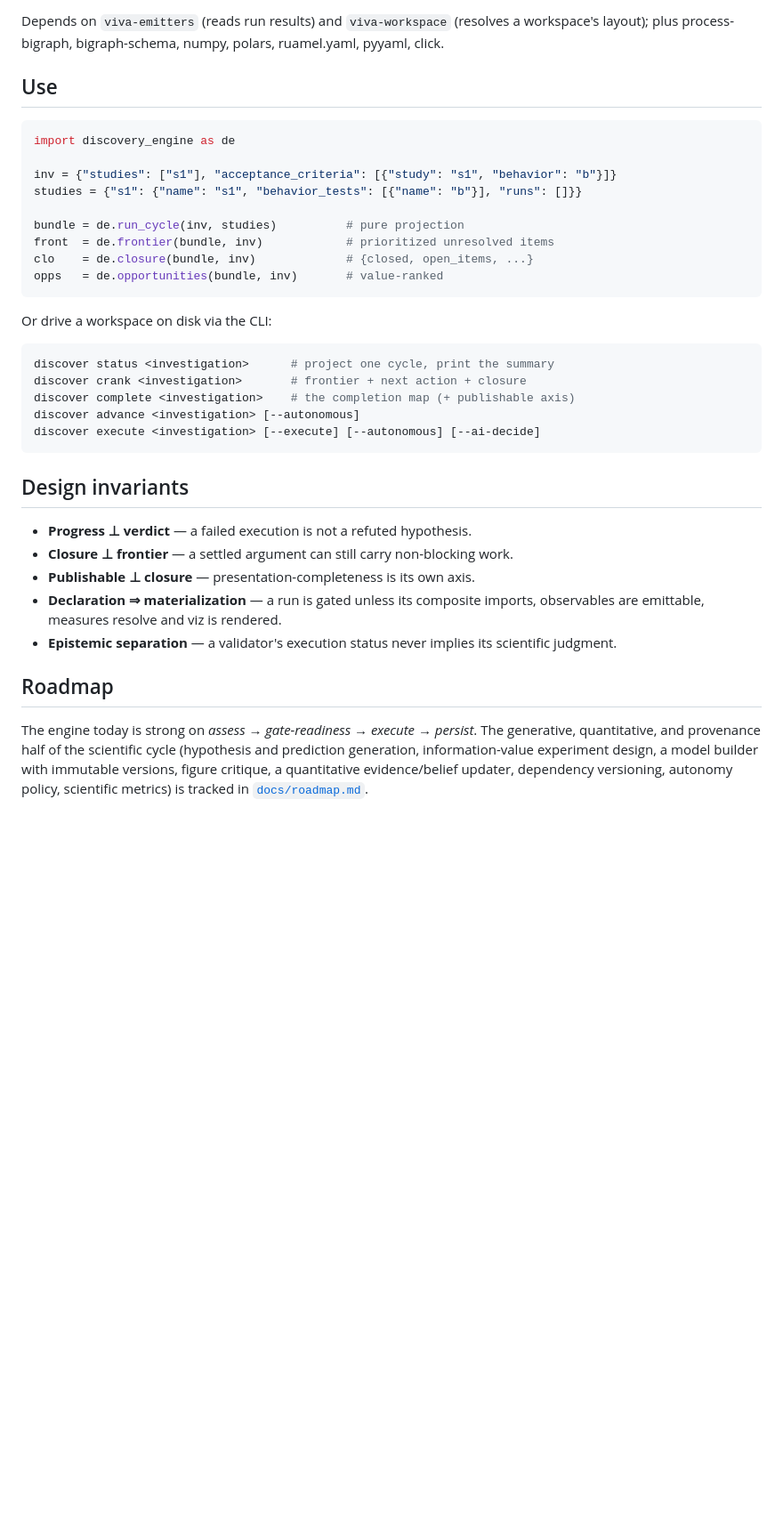
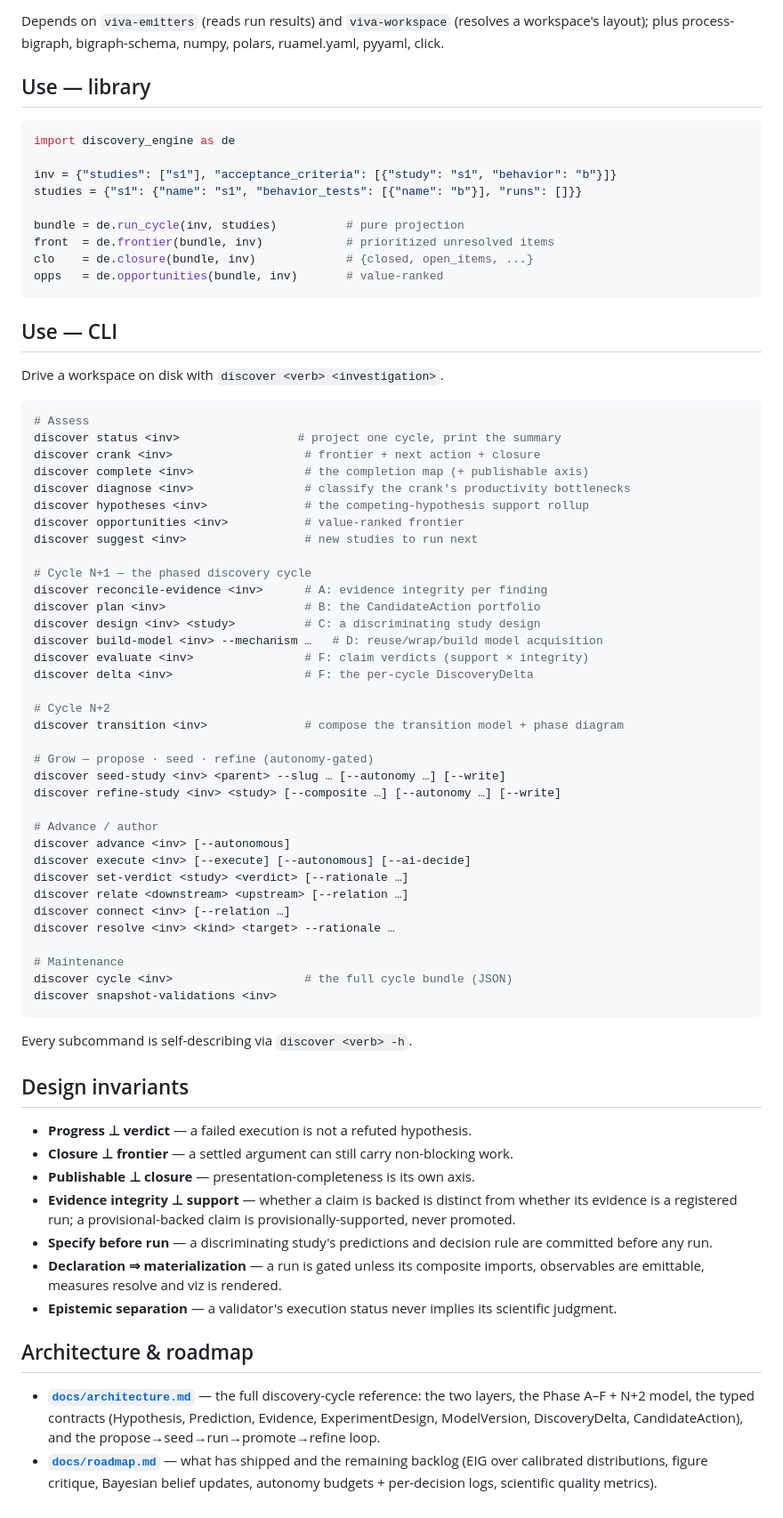
Before and after one commit to vivarium-collective/discovery-engine, a Markdown page: README.md, the part around one of its changes. Shown at 89% size. Rendered like a GitHub page; blank space fills up the shorter version.

````diff
--- a/README.md
+++ b/README.md
@@ -55,7 +85,7 @@ Depends on `viva-emitters` (reads run results) and `viva-workspace` (resolves a
 workspace's layout); plus process-bigraph, bigraph-schema, numpy, polars,
 ruamel.yaml, pyyaml, click.
 
-## Use
+## Use — library
 
 ```python
 import discovery_engine as de
@@ -69,31 +99,71 @@ clo    = de.closure(bundle, inv)             # {closed, open_items, ...}
 opps   = de.opportunities(bundle, inv)       # value-ranked
 ```
 
-Or drive a workspace on disk via the CLI:
+## Use — CLI
+
+Drive a workspace on disk with `discover <verb> <investigation>`.
 
 ```bash
-discover status <investigation>      # project one cycle, print the summary
-discover crank <investigation>       # frontier + next action + closure
-discover complete <investigation>    # the completion map (+ publishable axis)
-discover advance <investigation> [--autonomous]
-discover execute <investigation> [--execute] [--autonomous] [--ai-decide]
+# Assess
+discover status <inv>                 # project one cycle, print the summary
+discover crank <inv>                   # frontier + next action + closure
+discover complete <inv>                # the completion map (+ publishable axis)
+discover diagnose <inv>                # classify the crank's productivity bottlenecks
+discover hypotheses <inv>              # the competing-hypothesis support rollup
+discover opportunities <inv>           # value-ranked frontier
+discover suggest <inv>                 # new studies to run next
+
+# Cycle N+1 — the phased discovery cycle
+discover reconcile-evidence <inv>      # A: evidence integrity per finding
+discover plan <inv>                    # B: the CandidateAction portfolio
+discover design <inv> <study>          # C: a discriminating study design
+discover build-model <inv> --mechanism …   # D: reuse/wrap/build model acquisition
+discover evaluate <inv>                # F: claim verdicts (support × integrity)
+discover delta <inv>                   # F: the per-cycle DiscoveryDelta
+
+# Cycle N+2
+discover transition <inv>              # compose the transition model + phase diagram
+
+# Grow — propose · seed · refine (autonomy-gated)
+discover seed-study <inv> <parent> --slug … [--autonomy …] [--write]
+discover refine-study <inv> <study> [--composite …] [--autonomy …] [--write]
+
+# Advance / author
+discover advance <inv> [--autonomous]
+discover execute <inv> [--execute] [--autonomous] [--ai-decide]
+discover set-verdict <study> <verdict> [--rationale …]
+discover relate <downstream> <upstream> [--relation …]
+discover connect <inv> [--relation …]
+discover resolve <inv> <kind> <target> --rationale …
+
+# Maintenance
+discover cycle <inv>                   # the full cycle bundle (JSON)
+discover snapshot-validations <inv>
 ```
+
+Every subcommand is self-describing via `discover <verb> -h`.
 
 ## Design invariants
 
 - **Progress ⊥ verdict** — a failed execution is not a refuted hypothesis.
 - **Closure ⊥ frontier** — a settled argument can still carry non-blocking work.
 - **Publishable ⊥ closure** — presentation-completeness is its own axis.
+- **Evidence integrity ⊥ support** — whether a claim is backed is distinct from
+  whether its evidence is a registered run; a provisional-backed claim is
+  provisionally-supported, never promoted.
+- **Specify before run** — a discriminating study's predictions and decision
+  rule are committed before any run.
 - **Declaration ⇒ materialization** — a run is gated unless its composite
   imports, observables are emittable, measures resolve and viz is rendered.
 - **Epistemic separation** — a validator's execution status never implies its
   scientific judgment.
 
-## Roadmap
+## Architecture & roadmap
 
-The engine today is strong on *assess → gate-readiness → execute → persist*. The
-generative, quantitative, and provenance half of the scientific cycle (hypothesis
-and prediction generation, information-value experiment design, a model builder
-with immutable versions, figure critique, a quantitative evidence/belief updater,
-dependency versioning, autonomy policy, scientific metrics) is tracked in
-[`docs/roadmap.md`](docs/roadmap.md).
+- **[`docs/architecture.md`](docs/architecture.md)** — the full discovery-cycle
+  reference: the two layers, the Phase A–F + N+2 model, the typed contracts
+  (Hypothesis, Prediction, Evidence, ExperimentDesign, ModelVersion,
+  DiscoveryDelta, CandidateAction), and the propose→seed→run→promote→refine loop.
+- **[`docs/roadmap.md`](docs/roadmap.md)** — what has shipped and the remaining
+  backlog (EIG over calibrated distributions, figure critique, Bayesian belief
+  updates, autonomy budgets + per-decision logs, scientific quality metrics).
````
Also changed, not shown: other parts of README.md (+37 -7 lines), docs/architecture.md (added, +198 -0 lines), docs/roadmap.md (+23 -12 lines).
